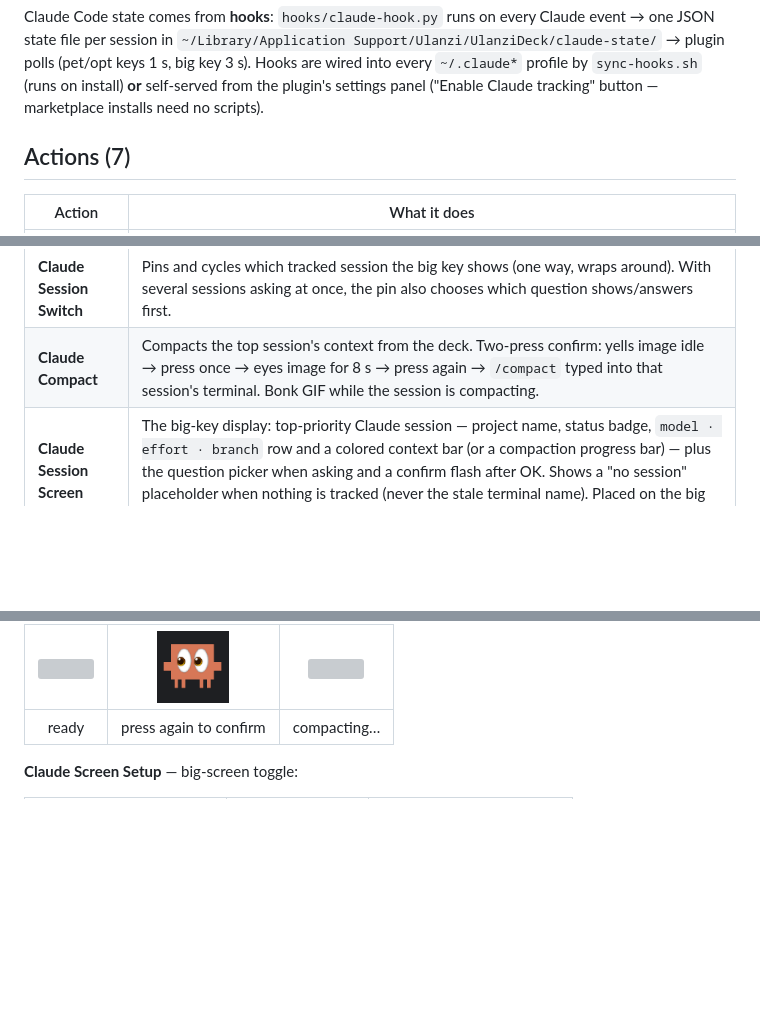
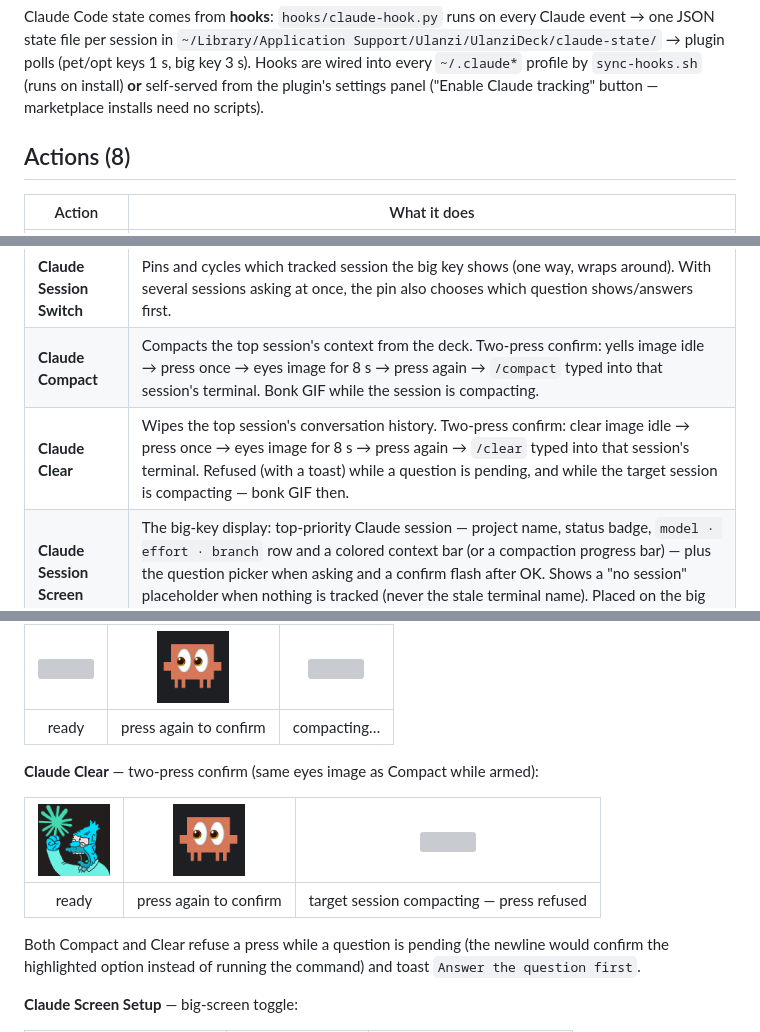
Before and after one commit to chilleno/claude-deck, a Markdown page: README.md, 3 parts joined by grey strips. Rendered like a GitHub page; pictures changed too: com.claudedeck.deck.plugin.ulanziPlugin/resources/action-clear.png (added); blank space fills up the shorter version; grey boxes are pictures that could not be loaded.

Commit message:
v2.1.0: Claude Clear action (two-press /clear), prompt guards for Compact/Clear, store zip rebuilt

```diff
--- a/README.md
+++ b/README.md
@@ -12,7 +12,7 @@ Ulanzi Studio scans `~/Library/Application Support/Ulanzi/UlanziDeck/Plugins/`,
 
 Claude Code state comes from **hooks**: `hooks/claude-hook.py` runs on every Claude event → one JSON state file per session in `~/Library/Application Support/Ulanzi/UlanziDeck/claude-state/` → plugin polls (pet/opt keys 1 s, big key 3 s). Hooks are wired into every `~/.claude*` profile by `sync-hooks.sh` (runs on install) **or** self-served from the plugin's settings panel ("Enable Claude tracking" button — marketplace installs need no scripts).
 
-## Actions (7)
+## Actions (8)
 
 | Action | What it does |
 |---|---|
@@ -22,6 +22,7 @@ Claude Code state comes from **hooks**: `hooks/claude-hook.py` runs on every Cla
 | **Claude Screen Setup** | One-press toggle of the big screen: Claude status ↔ built-in widget. Studio restarts itself (~15 s). Icons: approved = showing, jam = hidden, loading = applying. Panel hosts the hook-setup button. |
 | **Claude Session Switch** | Pins and cycles which tracked session the big key shows (one way, wraps around). With several sessions asking at once, the pin also chooses which question shows/answers first. |
 | **Claude Compact** | Compacts the top session's context from the deck. Two-press confirm: yells image idle → press once → eyes image for 8 s → press again → `/compact` typed into that session's terminal. Bonk GIF while the session is compacting. |
+| **Claude Clear** | Wipes the top session's conversation history. Two-press confirm: clear image idle → press once → eyes image for 8 s → press again → `/clear` typed into that session's terminal. Refused (with a toast) while a question is pending, and while the target session is compacting — bonk GIF then. |
 | **Claude Session Screen** | The big-key display: top-priority Claude session — project name, status badge, `model · effort · branch` row and a colored context bar (or a compaction progress bar) — plus the question picker when asking and a confirm flash after OK. Shows a "no session" placeholder when nothing is tracked (never the stale terminal name). Placed on the big key by Screen Setup. Panel hosts the terminal selector. |
 
 All small keys show the fail image when no claude session is tracked.
@@ -45,6 +46,16 @@ All small keys show the fail image when no claude session is tracked.
 | <img src="com.claudedeck.deck.plugin.ulanziPlugin/resources/pets/yells.png" width="72"> | <img src="com.claudedeck.deck.plugin.ulanziPlugin/resources/pets/eyes.png" width="72"> | <img src="com.claudedeck.deck.plugin.ulanziPlugin/resources/pets/bonk.gif" width="72"> |
 |:---:|:---:|:---:|
 | ready | press again to confirm | compacting… |
+
+**Claude Clear** — two-press confirm (same eyes image as Compact while armed):
+
+| <img src="com.claudedeck.deck.plugin.ulanziPlugin/resources/action-clear.png" width="72"> | <img src="com.claudedeck.deck.plugin.ulanziPlugin/resources/pets/eyes.png" width="72"> | <img src="com.claudedeck.deck.plugin.ulanziPlugin/resources/pets/bonk.gif" width="72"> |
+|:---:|:---:|:---:|
+| ready | press again to confirm | target session compacting — press refused |
+
+Both Compact and Clear refuse a press while a question is pending (the newline
+would confirm the highlighted option instead of running the command) and toast
+`Answer the question first`.
 
 **Claude Screen Setup** — big-screen toggle:
 
```
Also changed, not shown: CHANGELOG.md (+9 -0 lines), CLAUDE.md (+3 -1 lines), 12 other files.
